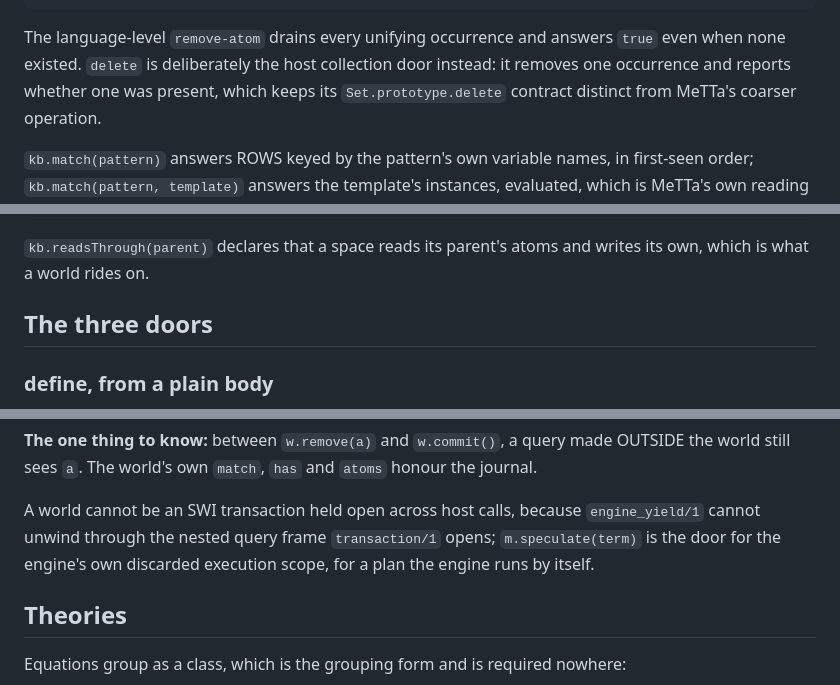
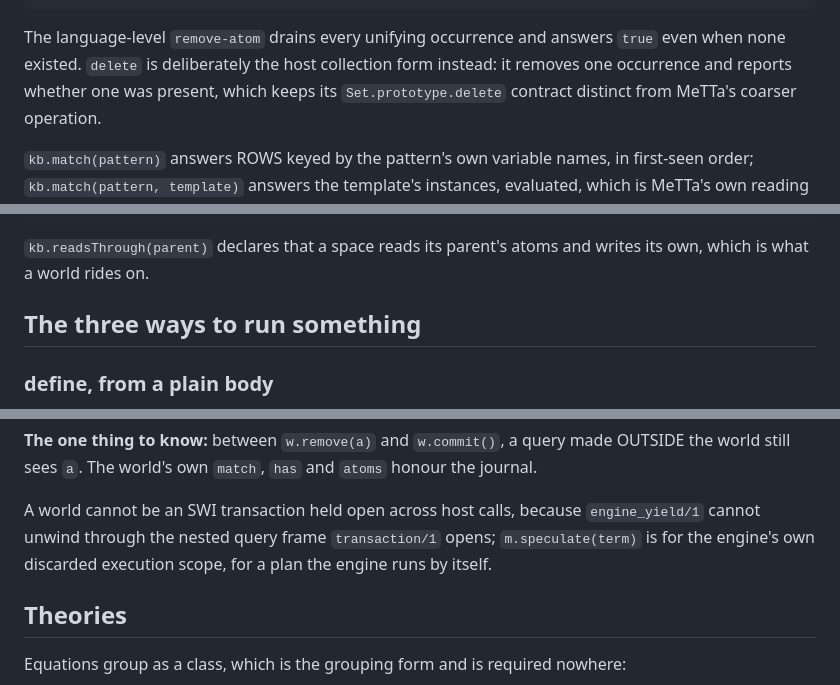
Before and after one commit to MesTTo/TSMeTTa, a Markdown page: README.md, 3 parts joined by grey strips. Rendered like a GitHub page.

```diff
--- a/README.md
+++ b/README.md
@@ -164,7 +164,7 @@ for await (const atom of kb) { ... } // its stored atoms, unevaluated
 
 The language-level `remove-atom` drains every unifying occurrence and answers
 `true` even when none existed. `delete` is deliberately the host collection
-door instead: it removes one occurrence and reports whether one was present,
+form instead: it removes one occurrence and reports whether one was present,
 which keeps its `Set.prototype.delete` contract distinct from MeTTa's coarser
 operation.
 
@@ -204,7 +204,7 @@ const reader = m.space(S.reader, { grants: ["file"] });   // and now it runs
 `kb.readsThrough(parent)` declares that a space reads its parent's atoms and
 writes its own, which is what a world rides on.
 
-## The three doors
+## The three ways to run something
 
 ### define, from a plain body
 
@@ -354,7 +354,7 @@ honour the journal.
 
 A world cannot be an SWI transaction held open across host calls, because
 `engine_yield/1` cannot unwind through the nested query frame `transaction/1`
-opens; `m.speculate(term)` is the door for the engine's own discarded
+opens; `m.speculate(term)` is for the engine's own discarded
 execution scope, for a plan the engine runs by itself.
 
 ## Theories
```
Also changed, not shown: other parts of README.md (+23 -23 lines).
